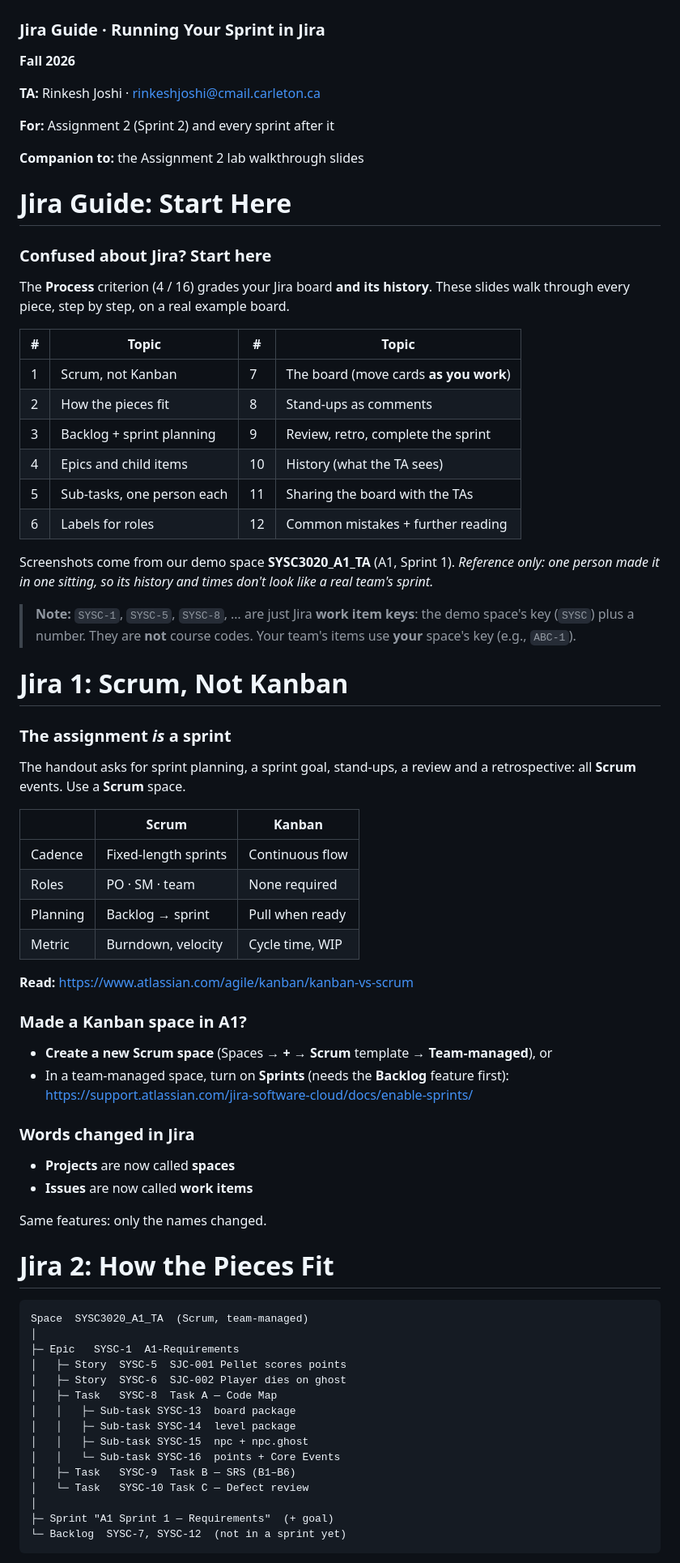
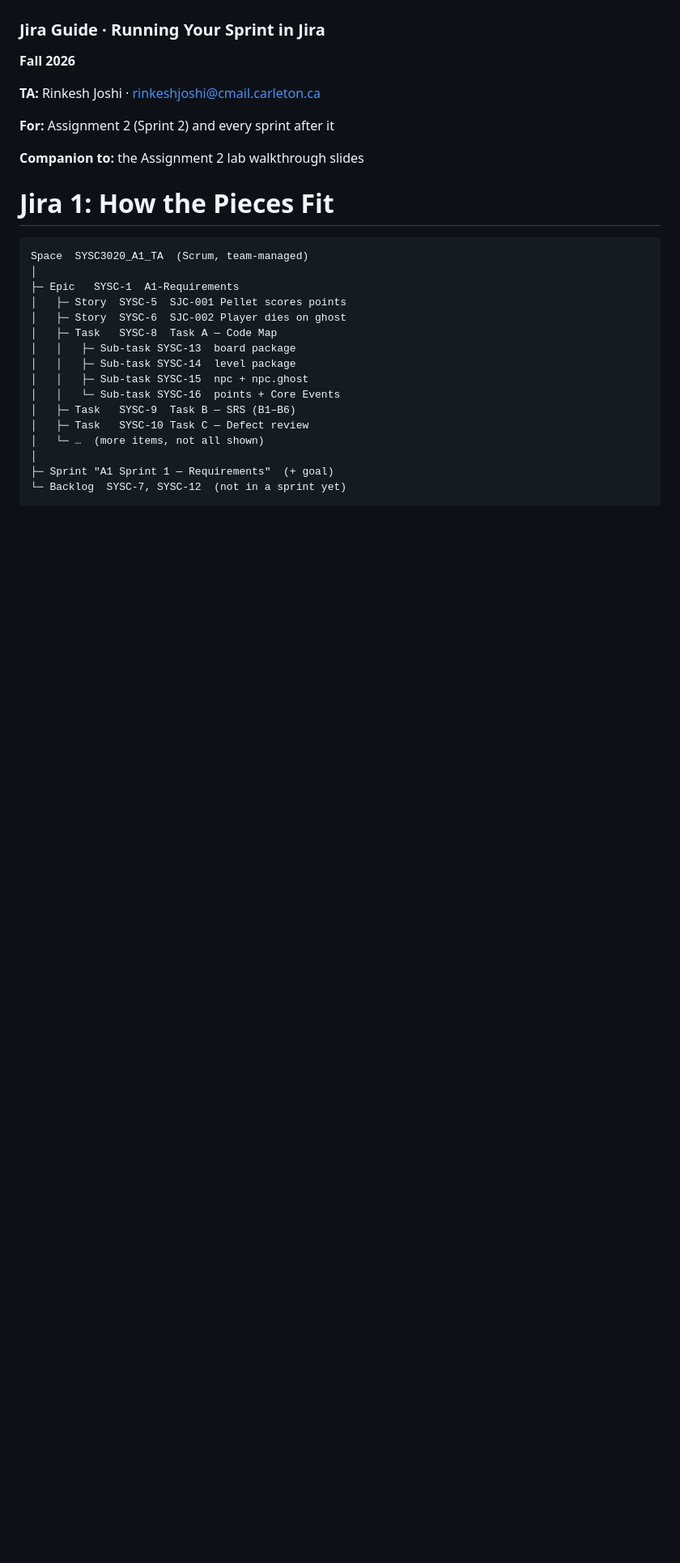
Before and after one commit to rinkeshjoshi-cmail/LE1_SYSC3020, a Markdown page: jira_guide/jira_guide.md, the part around one of its changes. Shown at 81% size. Rendered like a GitHub page; blank space fills up the shorter version.

Commit message:
Revise Jira guide titles and content structure
Updated the Jira guide to reflect changes in titles and sections, including renaming and restructuring content for clarity.

```diff
--- a/jira_guide/jira_guide.md
+++ b/jira_guide/jira_guide.md
@@ -21,75 +18,7 @@ SYSC 3020: Introduction to Software Engineering
 
 <!-- end_slide -->
 
-Jira Guide: Start Here
-===
-
-### Confused about Jira? Start here
-
-The **Process** criterion (4 / 16) grades your Jira board **and its history**.
-These slides walk through every piece, step by step, on a real example board.
-
-<!-- pause -->
-
-| # | Topic | # | Topic |
-|---|---|---|---|
-| 1 | Scrum, not Kanban | 7 | The board (move cards **as you work**) |
-| 2 | How the pieces fit | 8 | Stand-ups as comments |
-| 3 | Backlog + sprint planning | 9 | Review, retro, complete the sprint |
-| 4 | Epics and child items | 10 | History (what the TA sees) |
-| 5 | Sub-tasks, one person each | 11 | Sharing the board with the TAs |
-| 6 | Labels for roles | 12 | Common mistakes + further reading |
-
-Screenshots come from our demo space **SYSC3020_A1_TA** (A1, Sprint 1).
-*Reference only: one person made it in one sitting, so its history and times don't look like a real team's sprint.*
-
-> **Note:** `SYSC-1`, `SYSC-5`, `SYSC-8`, … are just Jira **work item keys**: the demo space's key (`SYSC`) plus a number. They are **not** course codes. Your team's items use **your** space's key (e.g., `ABC-1`).
-
-<!-- end_slide -->
-
-Jira 1: Scrum, Not Kanban
-===
-
-<!-- column_layout: [1, 1] -->
-
-<!-- column: 0 -->
-
-### The assignment *is* a sprint
-
-The handout asks for sprint planning, a sprint goal,
-stand-ups, a review and a retrospective:
-all **Scrum** events. Use a **Scrum** space.
-
-| | Scrum | Kanban |
-|---|---|---|
-| Cadence | Fixed-length sprints | Continuous flow |
-| Roles | PO · SM · team | None required |
-| Planning | Backlog → sprint | Pull when ready |
-| Metric | Burndown, velocity | Cycle time, WIP |
-
-**Read:** https://www.atlassian.com/agile/kanban/kanban-vs-scrum
-
-<!-- column: 1 -->
-
-### Made a Kanban space in A1?
-
-- **Create a new Scrum space** (Spaces → **+** → **Scrum** template → **Team-managed**), or
-- In a team-managed space, turn on **Sprints**
-  (needs the **Backlog** feature first):
-  https://support.atlassian.com/jira-software-cloud/docs/enable-sprints/
-
-### Words changed in Jira
-
-- **Projects** are now called **spaces**
-- **Issues** are now called **work items**
-
-Same features: only the names changed.
-
-<!-- reset_layout -->
-
-<!-- end_slide -->
-
-Jira 2: How the Pieces Fit
+Jira 1: How the Pieces Fit
 ===
 
 <!-- column_layout: [1, 1] -->
@@ -108,7 +37,8 @@ Space  SYSC3020_A1_TA  (Scrum, team-managed)
 │   │   ├─ Sub-task SYSC-15  npc + npc.ghost
 │   │   └─ Sub-task SYSC-16  points + Core Events
 │   ├─ Task   SYSC-9  Task B — SRS (B1–B6)
-│   └─ Task   SYSC-10 Task C — Defect review
+│   ├─ Task   SYSC-10 Task C — Defect review
+│   └─ …  (more items, not all shown)
 │
 ├─ Sprint "A1 Sprint 1 — Requirements"  (+ goal)
 └─ Backlog  SYSC-7, SYSC-12  (not in a sprint yet)
```
Also changed, not shown: other parts of jira_guide/jira_guide.md (+51 -49 lines).
